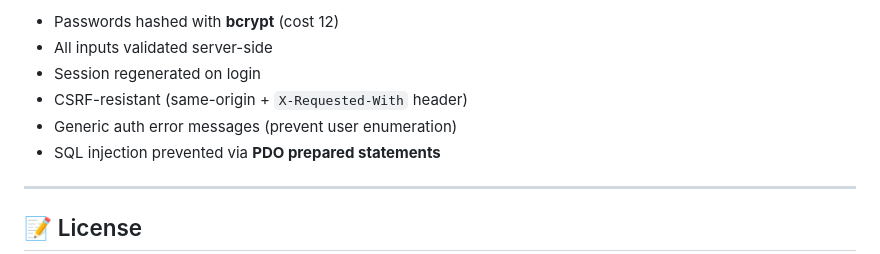
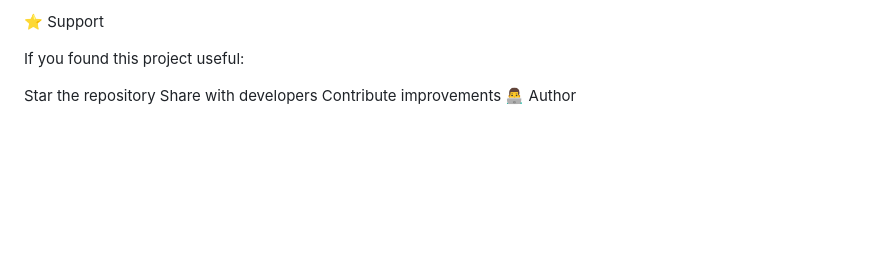
Before and after one commit to prathu013/AI-Notes-Generator, a Markdown page: README.md, the part around one of its changes. Drawn GitHub-style; blank space fills up the shorter version.

```diff
--- a/README.md
+++ b/README.md
@@ -156,12 +314,10 @@ All endpoints return:
 
-- Passwords hashed with **bcrypt** (cost 12)
-- All inputs validated server-side
-- Session regenerated on login
-- CSRF-resistant (same-origin + `X-Requested-With` header)
-- Generic auth error messages (prevent user enumeration)
-- SQL injection prevented via **PDO prepared statements**
+⭐ Support
 
----
+If you found this project useful:
 
-## 📝 License
+Star the repository
+Share with developers
+Contribute improvements
+👨‍💻 Author
 
```
Also changed, not shown: other parts of README.md (+264 -108 lines).
